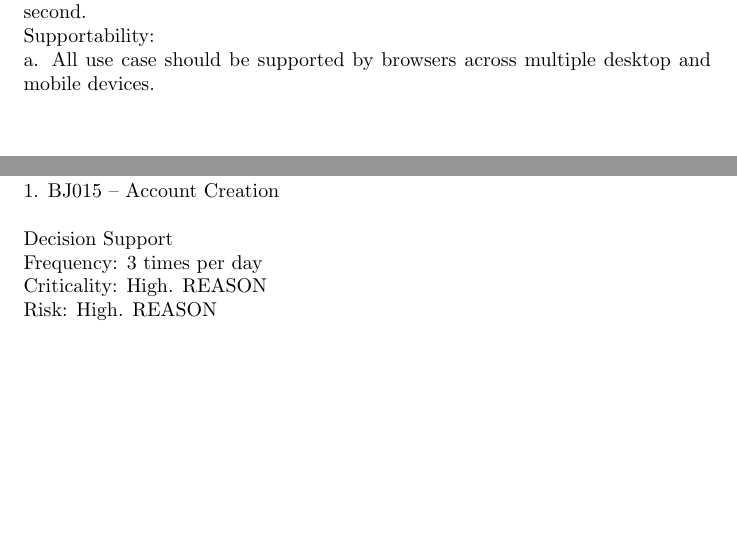
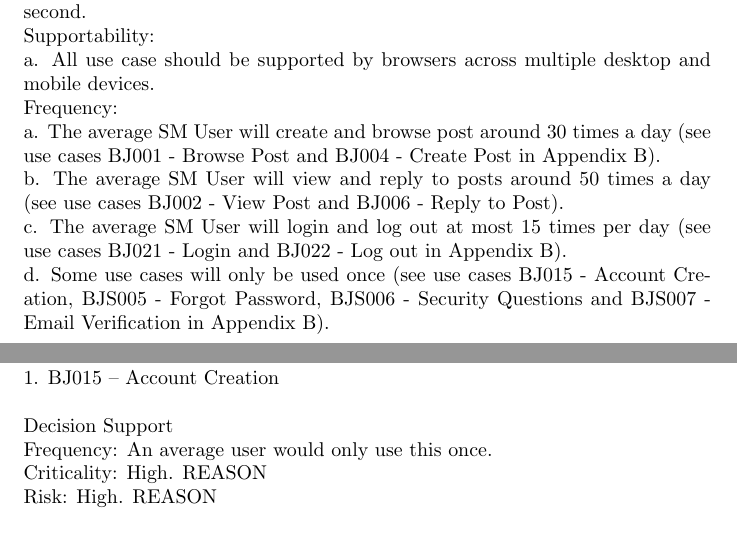
Before and after one commit to Ktmi/Software-Engineering-Project, a LaTeX document (Deliverable2.tex): two parts of pages 5 and 23 of 25, joined at a grey line, cut so that both start at the same text, the shorter picture padded with empty space. Compiled offline with pdfLaTeX.

Commit message:
Update Deliverable2.tex

```diff
--- a/Deliverable2.tex
+++ b/Deliverable2.tex
@@ -48,6 +48,11 @@ This document will detail all the functional and non-functional requirements, su
 		a.	All use cases should have a maximum response time less than or equal to one second.\\
 	Supportability: \\
 		a.	All use case should be supported by browsers across multiple desktop and mobile devices.\\
+	Frequency:\\
+		a.	The average SM User will create and browse post around 30 times a day (see use cases BJ001 - Browse Post and BJ004 - Create Post in Appendix B).\\
+		b.	The average SM User will view and reply to posts around 50 times a day (see use cases BJ002 - View Post and BJ006 - Reply to Post).\\
+		c.	The average SM User will login and log out at most 15 times per day (see use cases BJ021 - Login and BJ022 - Log out in Appendix B).\\
+		d.	Some use cases will only be used once (see use cases BJ015 - Account Creation, BJS005 - Forgot Password, BJS006 - Security Questions and BJS007 - Email Verification in Appendix B).\\
 \section{Design methodology used}
 	The Unified Software Development Process model was used. The package, use case, deployment, ER, class, sequence and state machine diagram were used to represent the design.
 \section{Definitions, acronyms, and abbreviations}
@@ -554,7 +559,7 @@ Extensions: \\
 1.	BJ015 – Account Creation\\
 \\
 Decision Support\\
-     Frequency: 3 times per day\\
+     Frequency: An average user would only use this once.\\
      Criticality: High. REASON\\
      Risk: High. REASON\\
 \\
```
Also changed, not shown: Deliverable2.tex (4 more changed lines).
